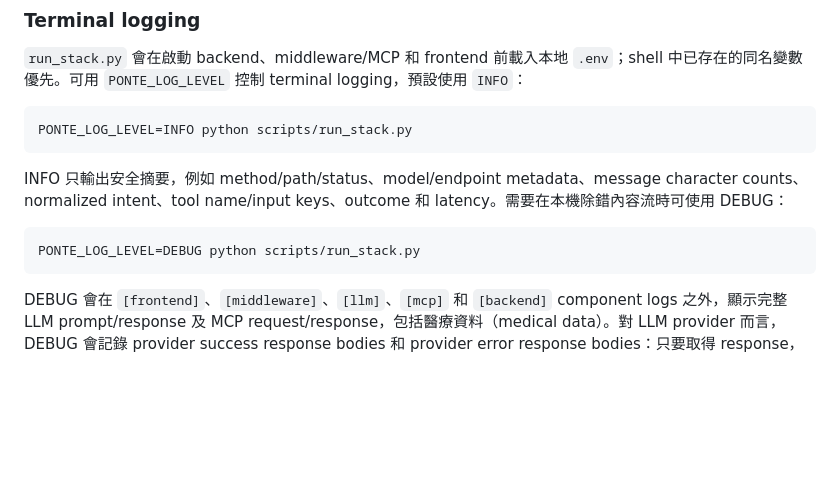
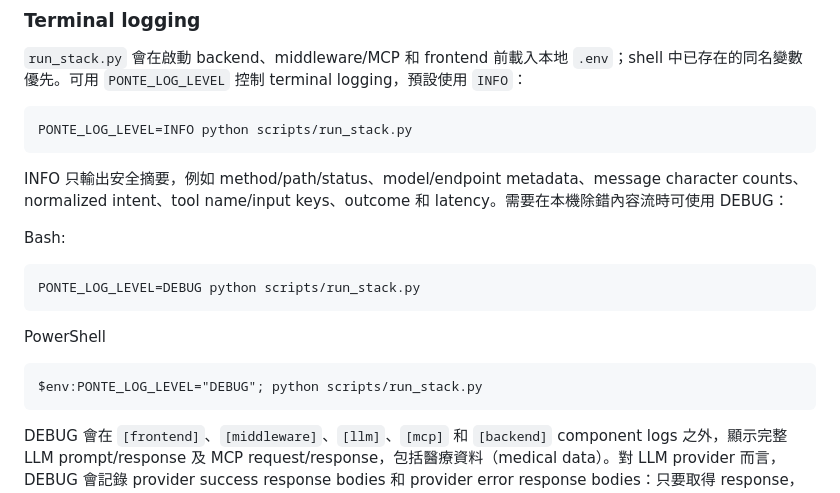
Before and after one commit to ProjectMexus/Ponte, a Markdown page: README.md, the part around the change. Rendered like a GitHub page; blank space fills up the shorter version.

Commit message:
docs: update README to include PowerShell logging instructions

````diff
--- a/README.md
+++ b/README.md
@@ -101,8 +101,15 @@ PONTE_LOG_LEVEL=INFO python scripts/run_stack.py
 
 INFO 只輸出安全摘要，例如 method/path/status、model/endpoint metadata、message character counts、normalized intent、tool name/input keys、outcome 和 latency。需要在本機除錯內容流時可使用 DEBUG：
 
+Bash:
+
 ```bash
 PONTE_LOG_LEVEL=DEBUG python scripts/run_stack.py
+```
+
+PowerShell
+```pwsh
+$env:PONTE_LOG_LEVEL="DEBUG"; python scripts/run_stack.py
 ```
 
 DEBUG 會在 `[frontend]`、`[middleware]`、`[llm]`、`[mcp]` 和 `[backend]` component logs 之外，顯示完整 LLM prompt/response 及 MCP request/response，包括醫療資料（medical data）。對 LLM provider 而言，DEBUG 會記錄 provider success response bodies 和 provider error response bodies：只要取得 response，就會保留成功回應、解析失敗回應或 HTTP error body；若沒有 response 可取得，則記錄 `response_unavailable=true` 和固定的 error type。JSON 內容會以 indented multi-line 格式輸出，每行都保留完整的 timestamp/level/component prefix，方便按行閱讀與搜尋。frontend、middleware HTTP server 和 mock backend 仍不記錄 HTTP body；API key、Authorization、Cookie、Bearer token 及其他 credentials 在任何 level 都會遮罩。DEBUG 可能包含醫療資料，只應在受控的本機 terminal 使用；完成除錯後改回 `PONTE_LOG_LEVEL=INFO`。
````
